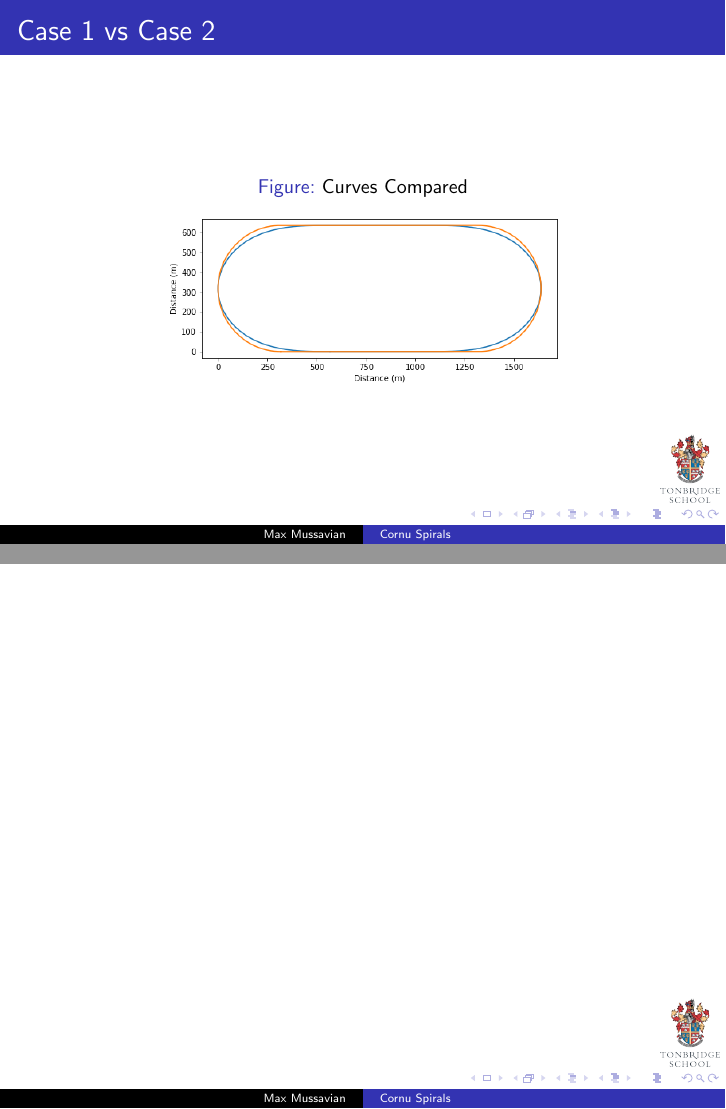
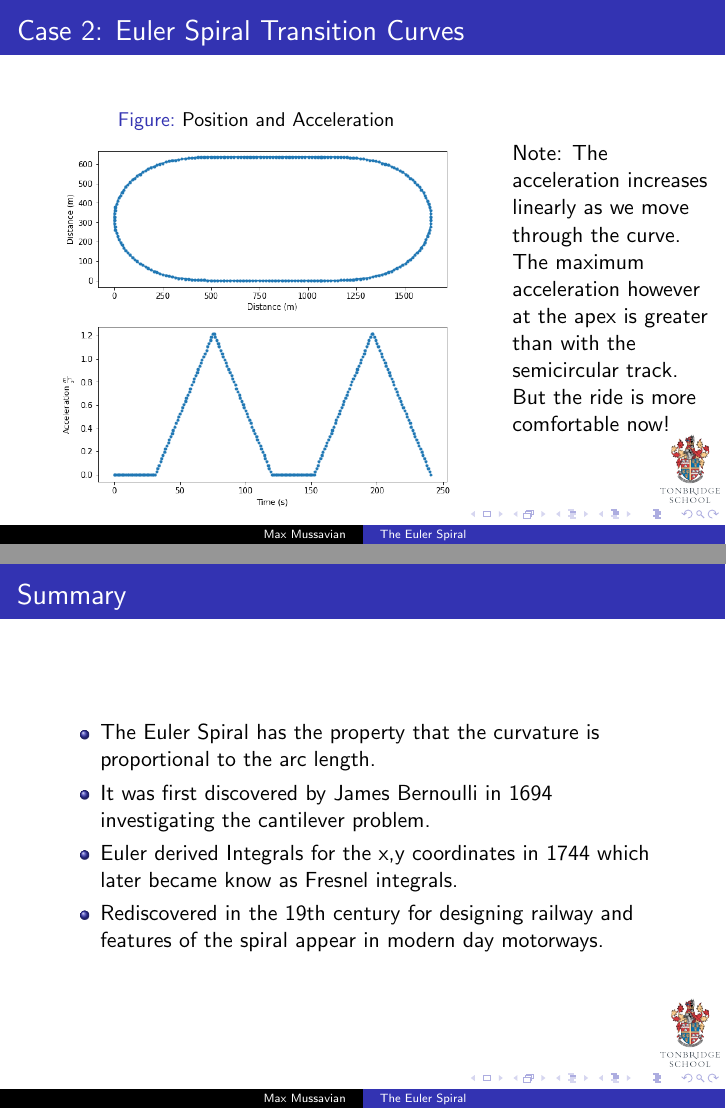
Before and after one commit to maxmussavian/euler-spiral, LaTeX slides (Presentation/Presentation.tex): pages 34 and 35 of 35 before the commit and pages 33 and 34 of 34 after it, joined at a grey line. Compiled offline with pdfLaTeX.

Commit message:
final update

```diff
--- a/Presentation/Presentation.tex
+++ b/Presentation/Presentation.tex
@@ -2,8 +2,8 @@
 
 \usetheme{Copenhagen}
 
-\title{Cornu Spirals}
-\subtitle{From Euler to Ferrari}
+\title{The Euler Spiral}
+\subtitle{History, Discovery and Derivation}
 \author{Max Mussavian}
 \logo{\includegraphics[height=1.2cm]{Tonbridge_School_logo.png}}
 \date[2022]{Arcana, May 2022}
@@ -244,7 +244,7 @@
 	\end{itemize}
 \end{frame}
 
-\begin{frame}{Solving integrals: Fresnel and Cornu}
+\begin{frame}{Solving the Integrals: Fresnel and Cornu}
 	\begin{itemize}
 		\item In 1818 Augustin Fresnel rediscovered these integrals when he investigated the diffraction of light through a slit. He showed that the intensity (under some assumptions) was
 		\[
@@ -425,25 +428,23 @@
 			\end{figure}
 		\end{column}
 		\begin{column}{0.33\textwidth}
-			Note: The acceleration is a increases linearly as we move through the curve.
+			Note: The acceleration increases linearly as we move through the curve.
 
-			The maximum acceleration however at the apex is greater than with the semicircular track.
+			The maximum acceleration however at the apex is greater than with the semicircular track. But the ride is more comfortable now!
 
 		\end{column}
 	\end{columns}
 
 \end{frame}
 
-\begin{frame}{Case 1 vs Case 2}
-	\begin{figure}
-		\caption{Curves Compared}
-		\centering
-		\includegraphics[width=70mm, scale=0.2]{circular_vs_euler_track.png}
-	\end{figure}
 
-\end{frame}
-
-\begin{frame}
+\begin{frame}{Summary}
+	\begin{itemize}
+		\item The Euler Spiral has the property that the curvature is proportional to the arc length.
+		\item It was first discovered by James Bernoulli in 1694 investigating the cantilever problem.
+		\item Euler derived Integrals for the x,y coordinates in 1744 which later became know as Fresnel integrals.
+		\item Rediscovered in the 19th century for designing railway and features of the spiral appear in modern day motorways.
+	\end{itemize}
 
 \end{frame}
 \end{document}
```
Also changed, not shown: Presentation/Presentation.pdf, Presentation/Presentation.tex (25 more changed lines), 4 other files.
